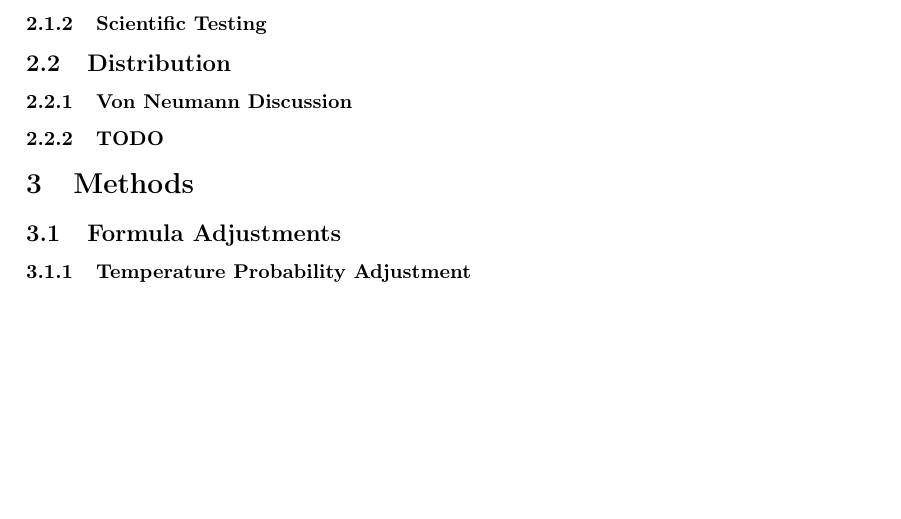
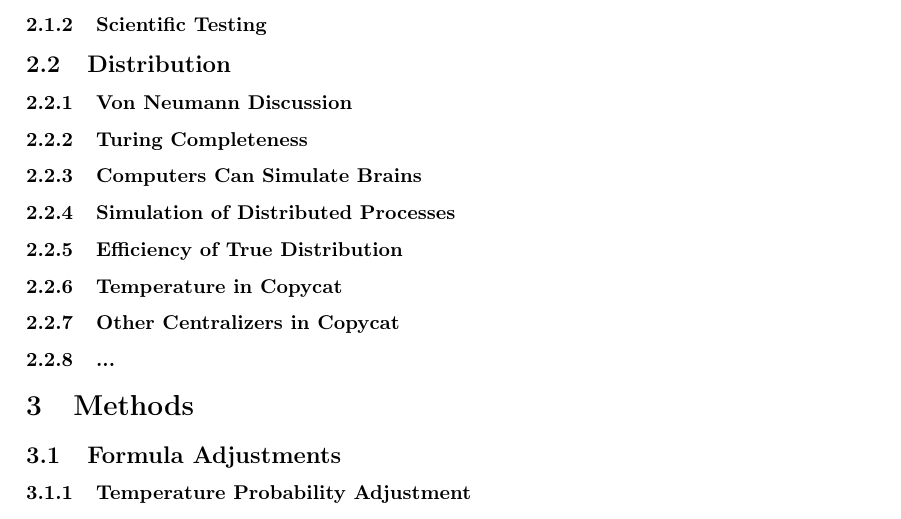
Before and after one commit to fargonauts/copycat, a LaTeX paper (papers/draft.tex): part of page 1 of 8 before the commit and part of page 2 of 8 after it, cut so that both start at the same text, the shorter picture padded with empty space. Compiled offline with pdfLaTeX.

Commit message:
Enumerates a few of the pre-discussion points

```diff
--- a/papers/draft.tex
+++ b/papers/draft.tex
@@ -36,7 +36,13 @@
         \subsubsection{Scientific Testing}
     \subsection{Distribution}
         \subsubsection{Von Neumann Discussion}
-        \subsubsection{TODO}
+        \subsubsection{Turing Completeness}
+        \subsubsection{Computers Can Simulate Brains}
+        \subsubsection{Simulation of Distributed Processes}
+        \subsubsection{Efficiency of True Distribution}
+        \subsubsection{Temperature in Copycat}
+        \subsubsection{Other Centralizers in Copycat}
+        \subsubsection{...}
 \section{Methods}
     \subsection{Formula Adjustments}
         \subsubsection{Temperature Probability Adjustment}
```
